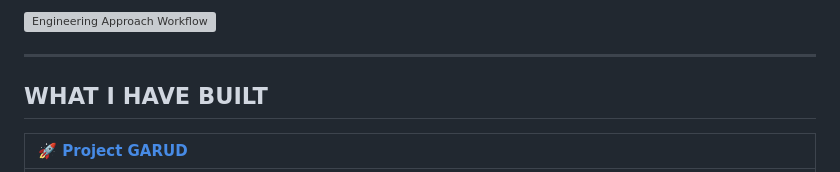
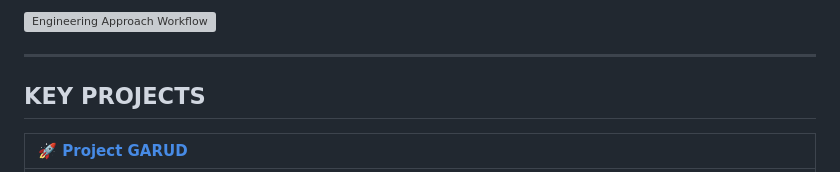
Before and after one commit to Tanish0224/Tanish0224, a Markdown page: README.md, the part around the change. GitHub-like rendering; grey boxes are pictures that could not be loaded.

Commit message:
Rename projects section heading to KEY PROJECTS

```diff
--- a/README.md
+++ b/README.md
@@ -128,7 +128,7 @@ The tools change with the problem, but the process remains consistent: understan
 
 ---
 
-## WHAT I HAVE BUILT
+## KEY PROJECTS
 
 | 🚀 [**Project GARUD**](https://github.com/Tanish0224/garud-tvc-rocket) |
 | :--- |
```
